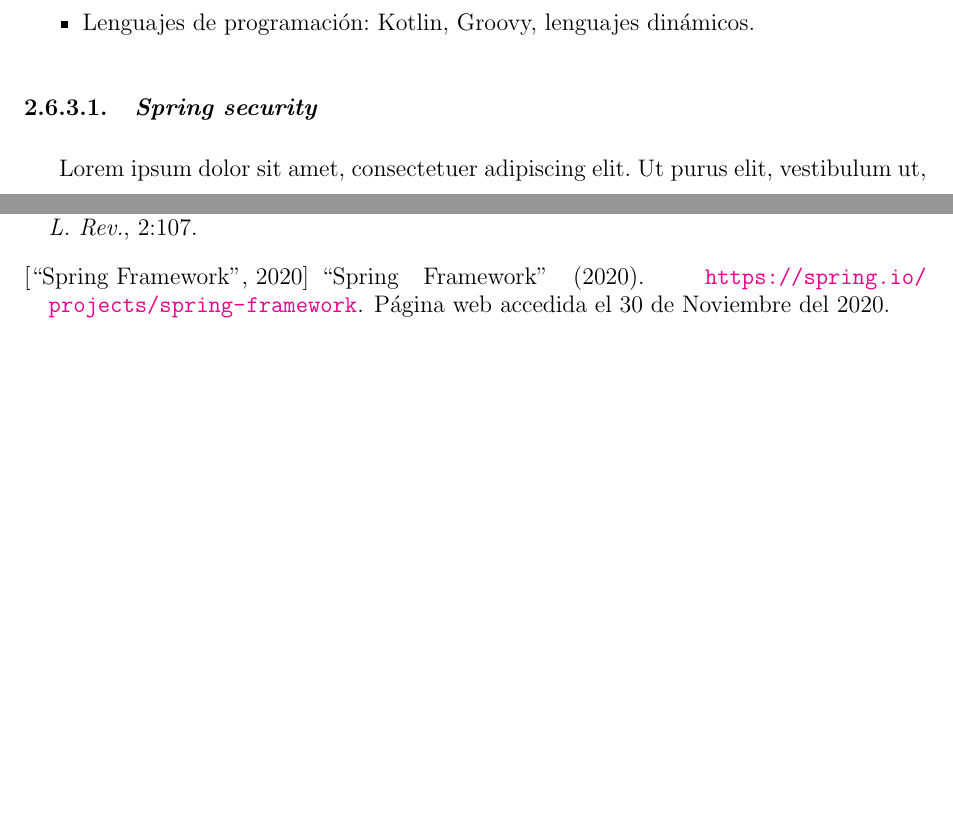
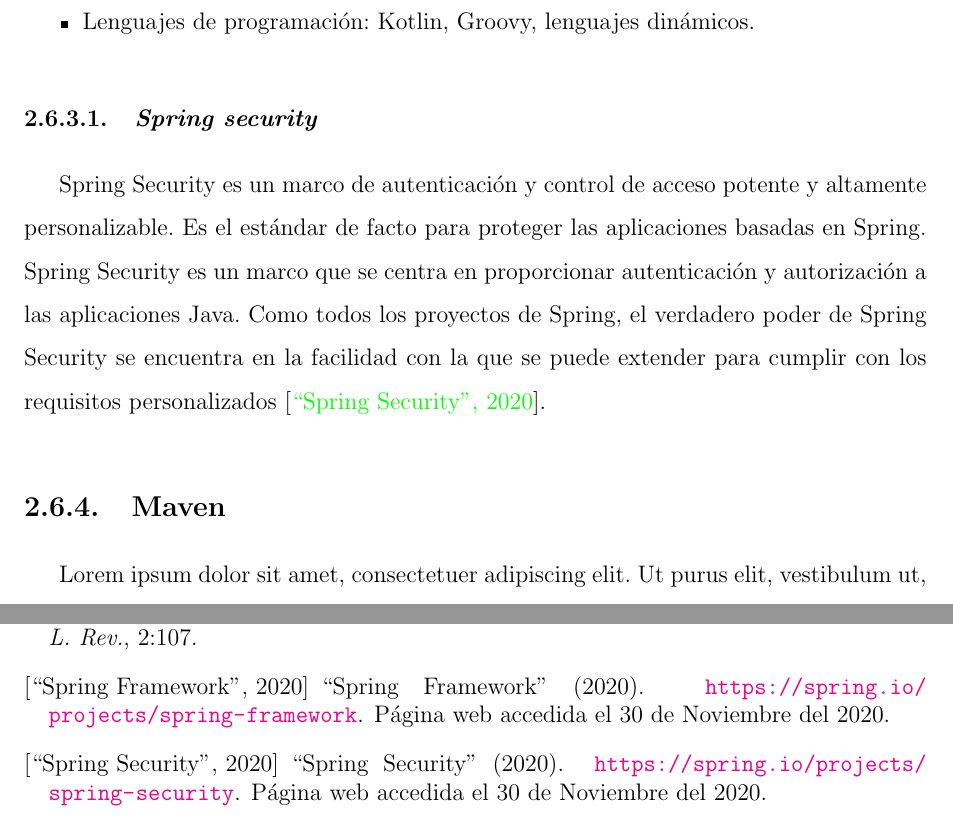
Before and after one commit to yomarhuamani/degree, a LaTeX thesis (Degree.tex, which reads ChapterII/chapterII.tex): two parts of pages 70 and 84 of 84 before the commit and two parts of pages 70 and 83 of 83 after it, joined at a grey line, cut so that both start at the same text, the shorter picture padded with empty space. Compiled offline with pdfLaTeX.

Commit message:
txs auto checkin

```diff
--- a/ChapterII/chapterII.tex
+++ b/ChapterII/chapterII.tex
@@ -798,7 +798,8 @@
 				\item Lenguajes de programaci\'{o}n: Kotlin, Groovy, lenguajes dinámicos.
 			\end{itemize}
 		\subsubsection{\textit{Spring security}}
-				\lipsum[1-2]
+			Spring Security es un marco de autenticación y control de acceso potente y altamente personalizable. Es el estándar de facto para proteger las aplicaciones basadas en Spring.
+			Spring Security es un marco que se centra en proporcionar autenticación y autorización a las aplicaciones Java. Como todos los proyectos de Spring, el verdadero poder de Spring Security se encuentra en la facilidad con la que se puede extender para cumplir con los requisitos personalizados \cite{chap2_spring_security}.
 	\subsection{Maven}
 			\lipsum[1-2]
 	\subsection{Mondrian}
```
